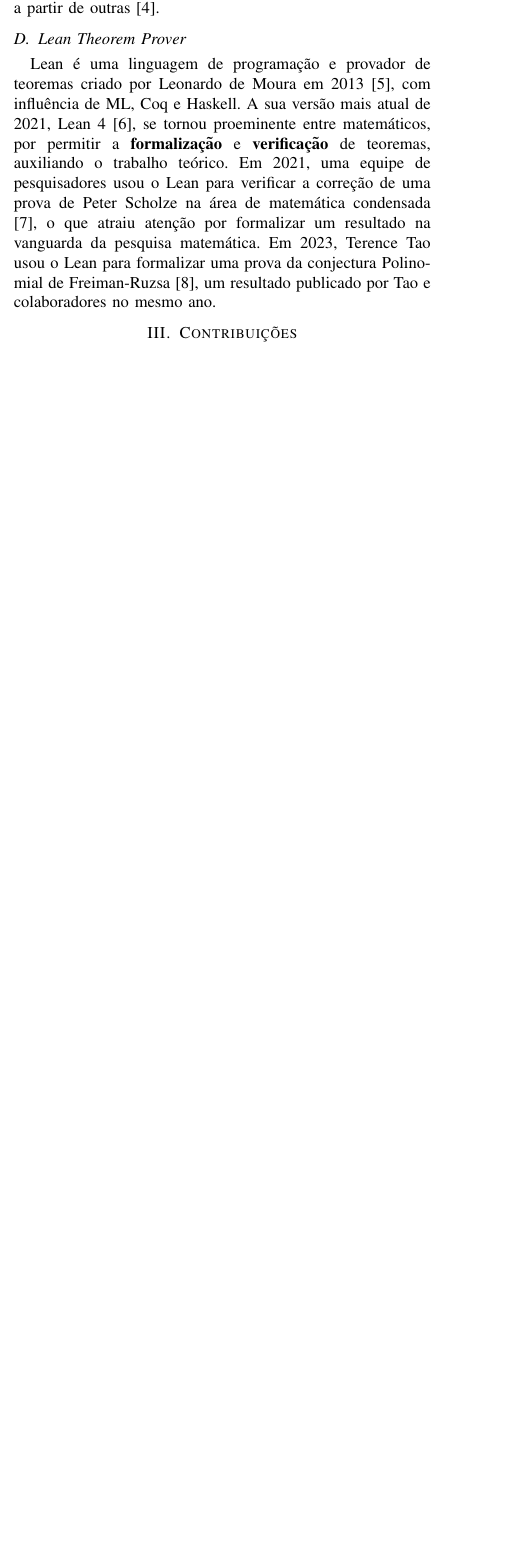
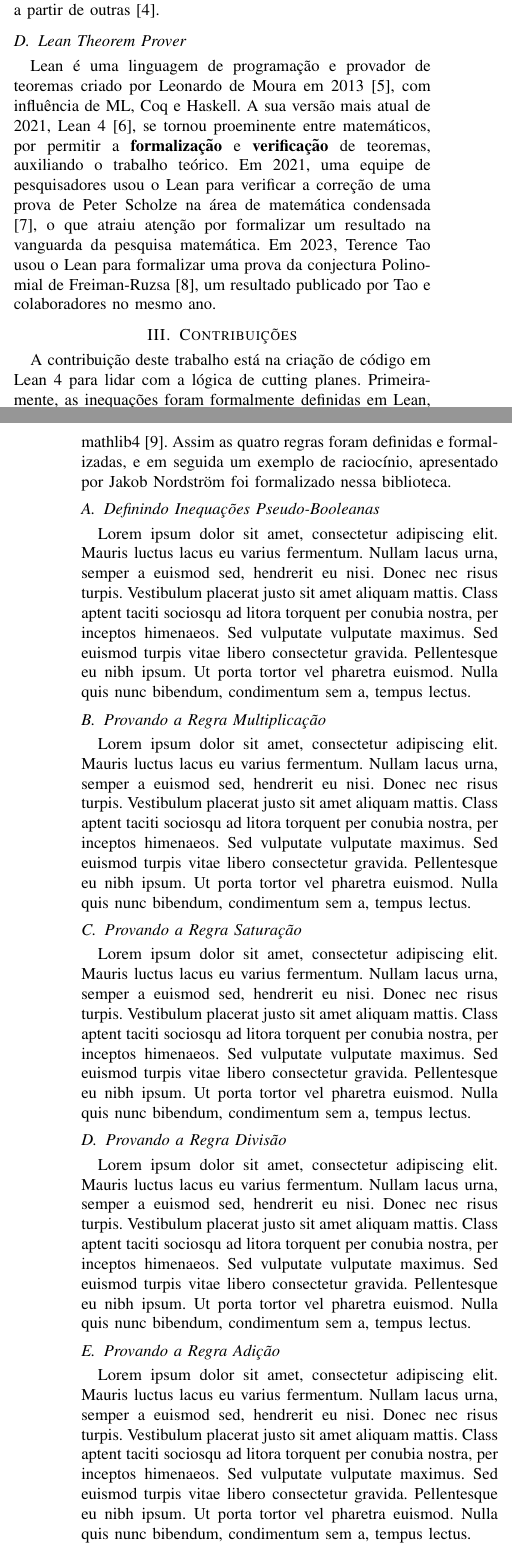
Before and after one commit to bernborgess/lean-cutting-planes, a LaTeX paper (article/cutting-planes-article.tex): part of one column of page 1 of 2 before the commit and two parts of the columns of pages 1 and 2 of 2 after it, the two joined at a grey line, cut so that both start at the same text, the shorter picture padded with empty space. Compiled offline with pdfLaTeX; a missing font is replaced by an installed copy or a similar font; a LaTeX package or settings file that is missing is left out.

Commit message:
Subdivision of Contributions

```diff
--- a/article/cutting-planes-article.tex
+++ b/article/cutting-planes-article.tex
@@ -108,6 +108,33 @@ um resultado publicado por Tao e colaboradores no mesmo ano.
 
 \section{Contribuições}
 % Capítulo de contribuição: descrição organizada das atividades conduzidas pelo aluno.
+A contribuição deste trabalho está na criação de código em Lean 4 para lidar com a lógica de cutting planes.
+Primeiramente, as inequações foram formalmente definidas em Lean, utilizando teoremas e definições de sua biblioteca
+matemática mathlib4\cite{mathlib4}. Assim as quatro regras foram definidas e formalizadas, e em seguida um exemplo de
+raciocínio, apresentado por Jakob Nordström foi formalizado nessa biblioteca.
+
+% * Definição da inequação pseudo-booleana
+\subsection{Definindo Inequações Pseudo-Booleanas}
+Lorem ipsum dolor sit amet, consectetur adipiscing elit. Mauris luctus lacus eu varius fermentum. Nullam lacus urna, semper a euismod sed, hendrerit eu nisi. Donec nec risus turpis. Vestibulum placerat justo sit amet aliquam mattis. Class aptent taciti sociosqu ad litora torquent per conubia nostra, per inceptos himenaeos. Sed vulputate vulputate maximus. Sed euismod turpis vitae libero consectetur gravida. Pellentesque eu nibh ipsum. Ut porta tortor vel pharetra euismod. Nulla quis nunc bibendum, condimentum sem a, tempus lectus.
+
+% * Prova da Regra Multiplication
+\subsection{Provando a Regra Multiplicação}
+Lorem ipsum dolor sit amet, consectetur adipiscing elit. Mauris luctus lacus eu varius fermentum. Nullam lacus urna, semper a euismod sed, hendrerit eu nisi. Donec nec risus turpis. Vestibulum placerat justo sit amet aliquam mattis. Class aptent taciti sociosqu ad litora torquent per conubia nostra, per inceptos himenaeos. Sed vulputate vulputate maximus. Sed euismod turpis vitae libero consectetur gravida. Pellentesque eu nibh ipsum. Ut porta tortor vel pharetra euismod. Nulla quis nunc bibendum, condimentum sem a, tempus lectus.
+
+% * Prova da Regra Saturation
+\subsection{Provando a Regra Saturação}
+Lorem ipsum dolor sit amet, consectetur adipiscing elit. Mauris luctus lacus eu varius fermentum. Nullam lacus urna, semper a euismod sed, hendrerit eu nisi. Donec nec risus turpis. Vestibulum placerat justo sit amet aliquam mattis. Class aptent taciti sociosqu ad litora torquent per conubia nostra, per inceptos himenaeos. Sed vulputate vulputate maximus. Sed euismod turpis vitae libero consectetur gravida. Pellentesque eu nibh ipsum. Ut porta tortor vel pharetra euismod. Nulla quis nunc bibendum, condimentum sem a, tempus lectus.
+
+% * Prova da Regra Division
+\subsection{Provando a Regra Divisão}
+Lorem ipsum dolor sit amet, consectetur adipiscing elit. Mauris luctus lacus eu varius fermentum. Nullam lacus urna, semper a euismod sed, hendrerit eu nisi. Donec nec risus turpis. Vestibulum placerat justo sit amet aliquam mattis. Class aptent taciti sociosqu ad litora torquent per conubia nostra, per inceptos himenaeos. Sed vulputate vulputate maximus. Sed euismod turpis vitae libero consectetur gravida. Pellentesque eu nibh ipsum. Ut porta tortor vel pharetra euismod. Nulla quis nunc bibendum, condimentum sem a, tempus lectus.
+
+% * Prova da Regra Addition
+\subsection{Provando a Regra Adição}
+Lorem ipsum dolor sit amet, consectetur adipiscing elit. Mauris luctus lacus eu varius fermentum. Nullam lacus urna, semper a euismod sed, hendrerit eu nisi. Donec nec risus turpis. Vestibulum placerat justo sit amet aliquam mattis. Class aptent taciti sociosqu ad litora torquent per conubia nostra, per inceptos himenaeos. Sed vulputate vulputate maximus. Sed euismod turpis vitae libero consectetur gravida. Pellentesque eu nibh ipsum. Ut porta tortor vel pharetra euismod. Nulla quis nunc bibendum, condimentum sem a, tempus lectus.
+
+% * Implementação do Toy Example
+\subsection{Implementação do Exemplo}
 Lorem ipsum dolor sit amet, consectetur adipiscing elit. Mauris luctus lacus eu varius fermentum. Nullam lacus urna, semper a euismod sed, hendrerit eu nisi. Donec nec risus turpis. Vestibulum placerat justo sit amet aliquam mattis. Class aptent taciti sociosqu ad litora torquent per conubia nostra, per inceptos himenaeos. Sed vulputate vulputate maximus. Sed euismod turpis vitae libero consectetur gravida. Pellentesque eu nibh ipsum. Ut porta tortor vel pharetra euismod. Nulla quis nunc bibendum, condimentum sem a, tempus lectus.
 
 \section*{Conclusões}
```
Also changed, not shown: article/cutting-planes-article.pdf, article/cutting-planes-article.tex (2 more changed lines).
